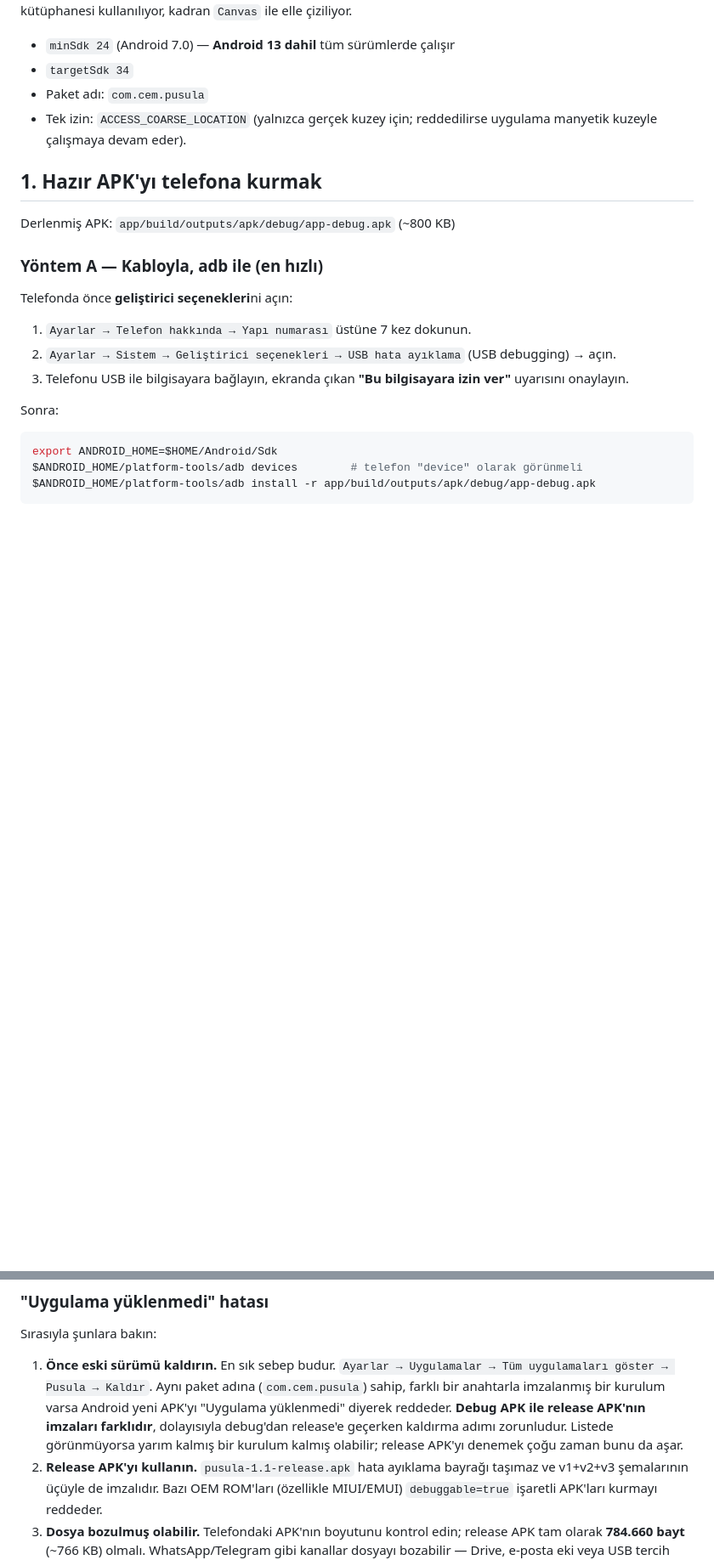
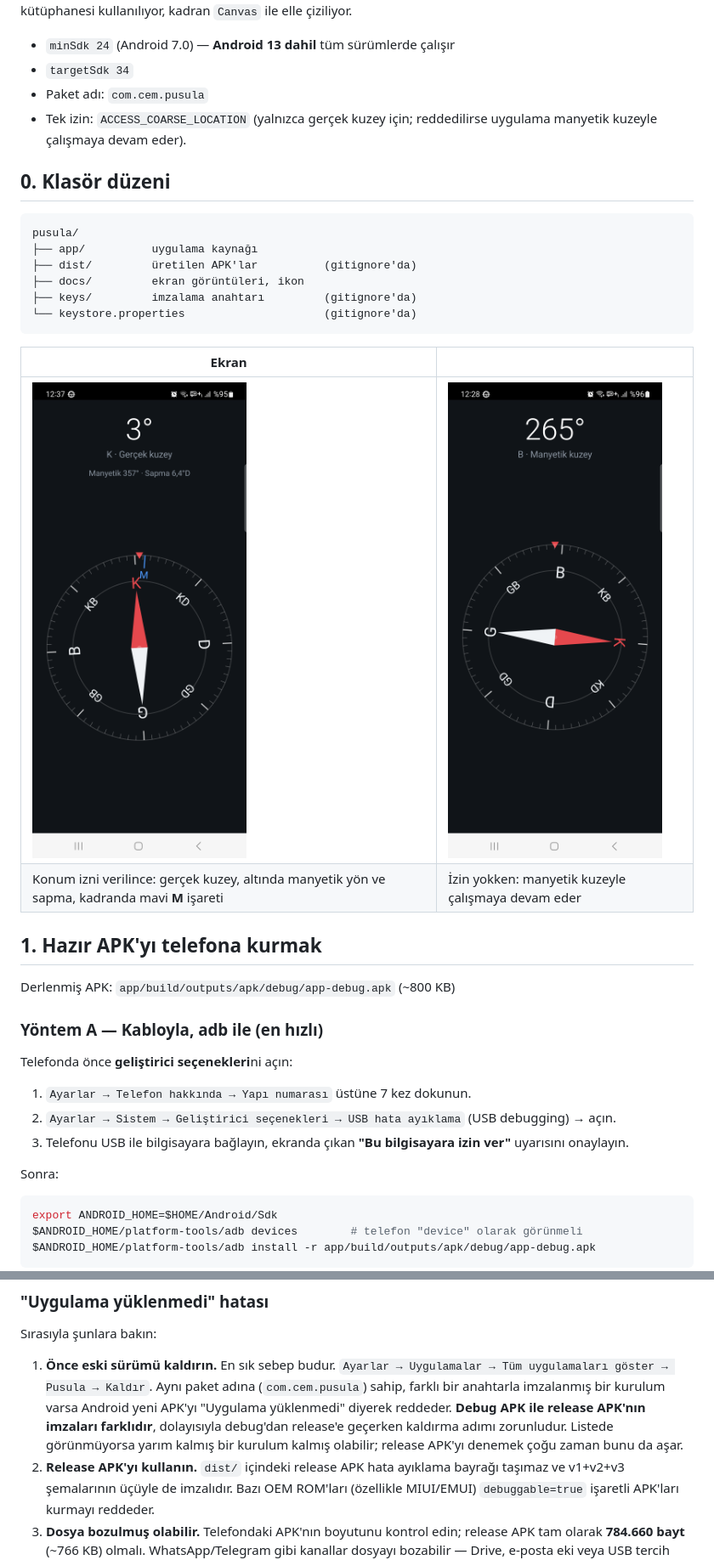
Before and after one commit to aripdcom/compass, a Markdown page: README.md, 2 parts joined by grey strips. Shown at 85% size. GitHub-like rendering; pictures changed too: docs/ekran-goruntusu-gercek-kuzey.png (added), docs/ekran-goruntusu.png (added); blank space fills up the shorter version.

````diff
--- a/README.md
+++ b/README.md
@@ -8,6 +8,22 @@ ve Kotlin standart kütüphanesi kullanılıyor, kadran `Canvas` ile elle çizil
 - Paket adı: `com.cem.pusula`
 - Tek izin: `ACCESS_COARSE_LOCATION` (yalnızca gerçek kuzey için; reddedilirse
   uygulama manyetik kuzeyle çalışmaya devam eder).
+
+## 0. Klasör düzeni
+
+```
+pusula/
+├── app/          uygulama kaynağı
+├── dist/         üretilen APK'lar          (gitignore'da)
+├── docs/         ekran görüntüleri, ikon
+├── keys/         imzalama anahtarı         (gitignore'da)
+└── keystore.properties                     (gitignore'da)
+```
+
+| Ekran | |
+|---|---|
+| ![Gerçek kuzey](docs/ekran-goruntusu-gercek-kuzey.png) | ![Manyetik kuzey](docs/ekran-goruntusu.png) |
+| Konum izni verilince: gerçek kuzey, altında manyetik yön ve sapma, kadranda mavi **M** işareti | İzin yokken: manyetik kuzeyle çalışmaya devam eder |
 
 ## 1. Hazır APK'yı telefona kurmak
 
@@ -194,7 +214,7 @@ Sırasıyla şunlara bakın:
    imzaları farklıdır**, dolayısıyla debug'dan release'e geçerken kaldırma adımı
    zorunludur. Listede görünmüyorsa yarım kalmış bir kurulum kalmış olabilir;
    release APK'yı denemek çoğu zaman bunu da aşar.
-2. **Release APK'yı kullanın.** `pusula-1.1-release.apk` hata ayıklama bayrağı
+2. **Release APK'yı kullanın.** `dist/` içindeki release APK hata ayıklama bayrağı
    taşımaz ve v1+v2+v3 şemalarının üçüyle de imzalıdır. Bazı OEM ROM'ları
    (özellikle MIUI/EMUI) `debuggable=true` işaretli APK'ları kurmayı reddeder.
 3. **Dosya bozulmuş olabilir.** Telefondaki APK'nın boyutunu kontrol edin;
````
Also changed, not shown: other parts of README.md (+8 -4 lines), docs/ikon.png (added), 1 other file.
